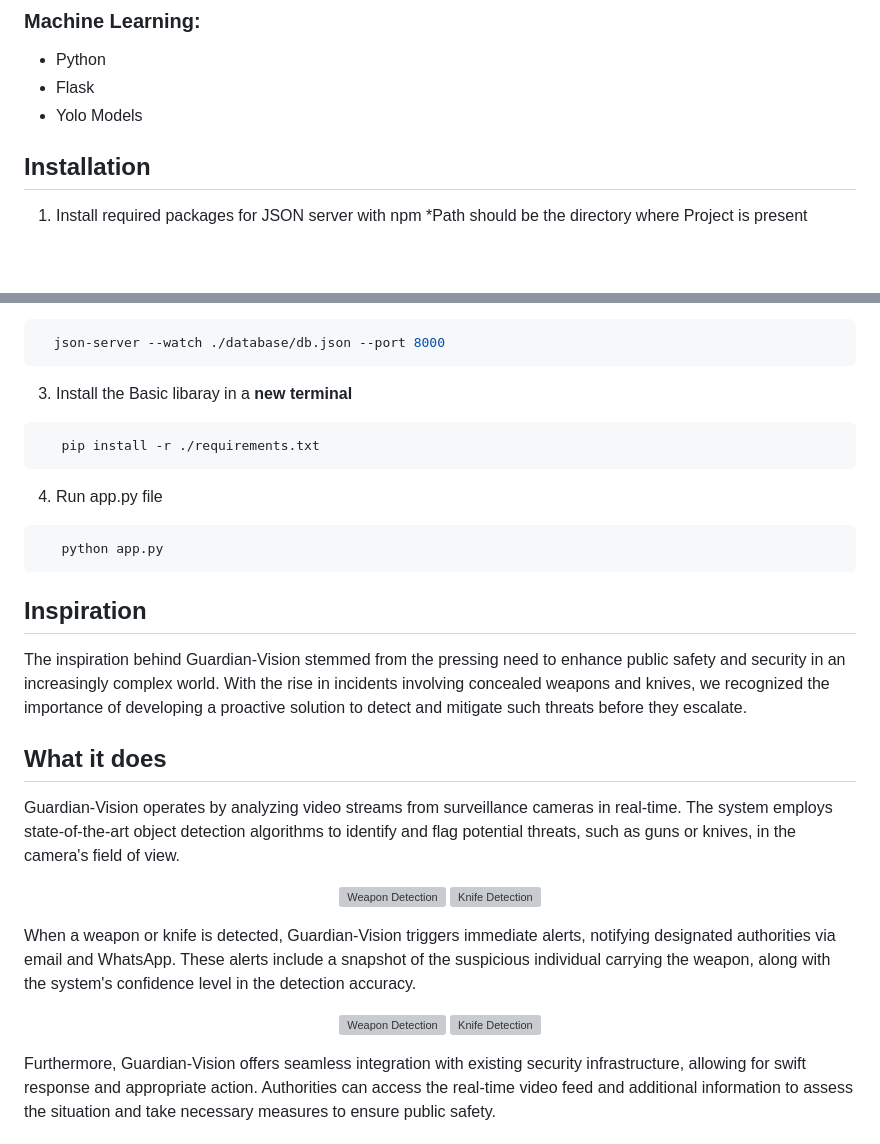
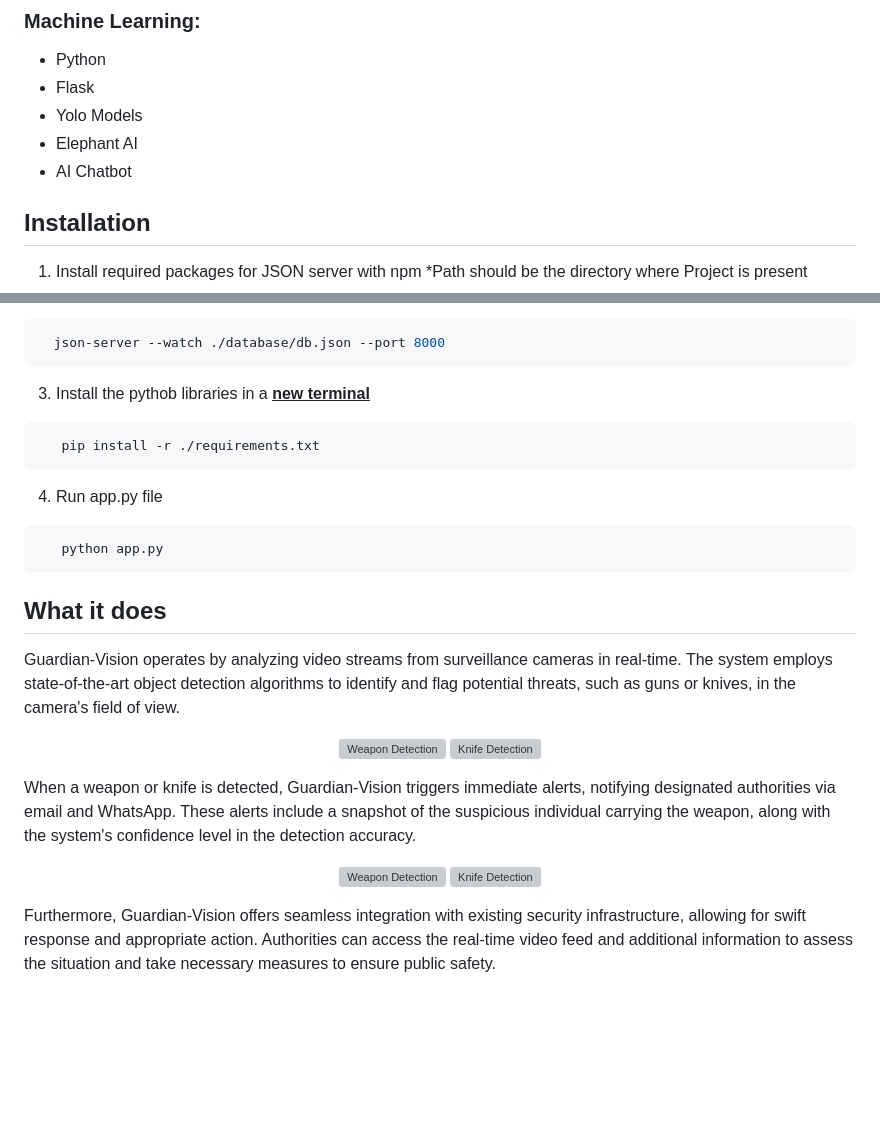
Before and after one commit to umeshSinghVerma/Guardian-Vision, a Markdown page: README.md, 2 parts joined by grey strips. Drawn GitHub-style; blank space fills up the shorter version; grey boxes are pictures that could not be loaded.

````diff
--- a/README.md
+++ b/README.md
@@ -58,6 +62,8 @@ To use this project, you need to have a webcam connected to your computer. The p
 - Python
 - Flask
 - Yolo Models
+- Elephant AI
+- AI Chatbot
 
 
 ## Installation
@@ -80,7 +86,7 @@ Or
   json-server --watch ./database/db.json --port 8000
 ```
 
-3. Install the Basic libaray in a **new terminal**
+3. Install the pythob libraries in a <ins>**new terminal**</ins>
 
 ```bash
    pip install -r ./requirements.txt
@@ -91,8 +97,6 @@ Or
 ```bash
    python app.py
 ```
-## Inspiration
-The inspiration behind Guardian-Vision stemmed from the pressing need to enhance public safety and security in an increasingly complex world. With the rise in incidents involving concealed weapons and knives, we recognized the importance of developing a proactive solution to detect and mitigate such threats before they escalate.
 
 ## What it does
 
````
Also changed, not shown: other parts of README.md (+20 -18 lines).
